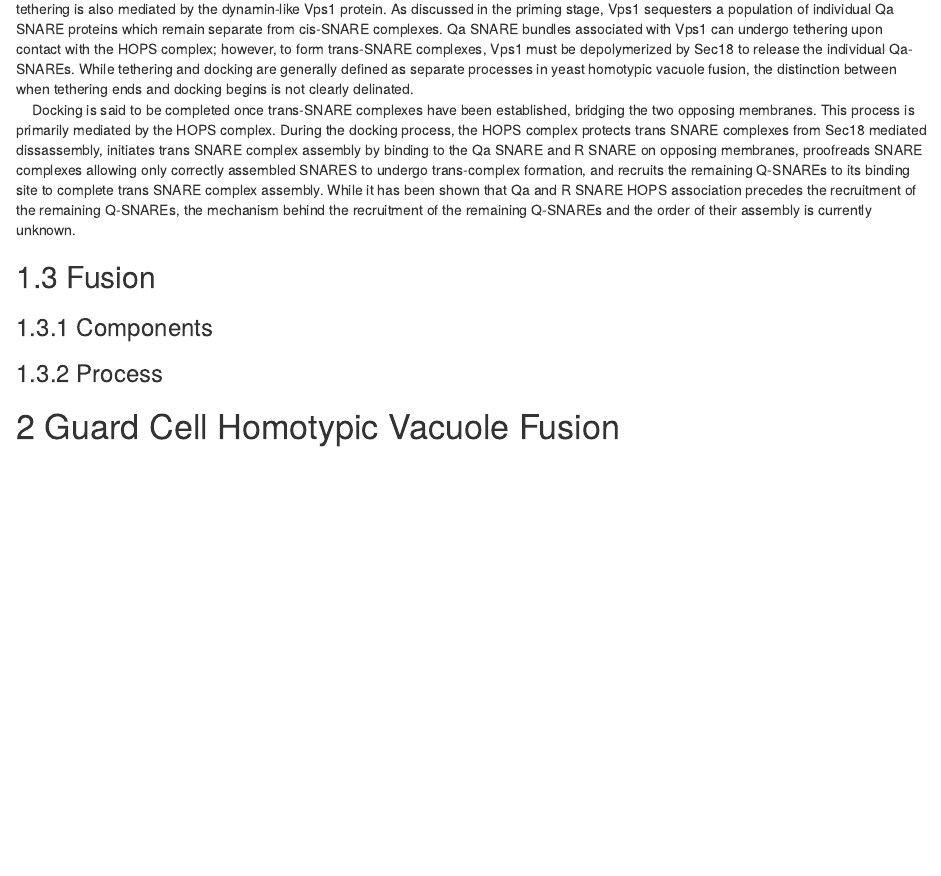
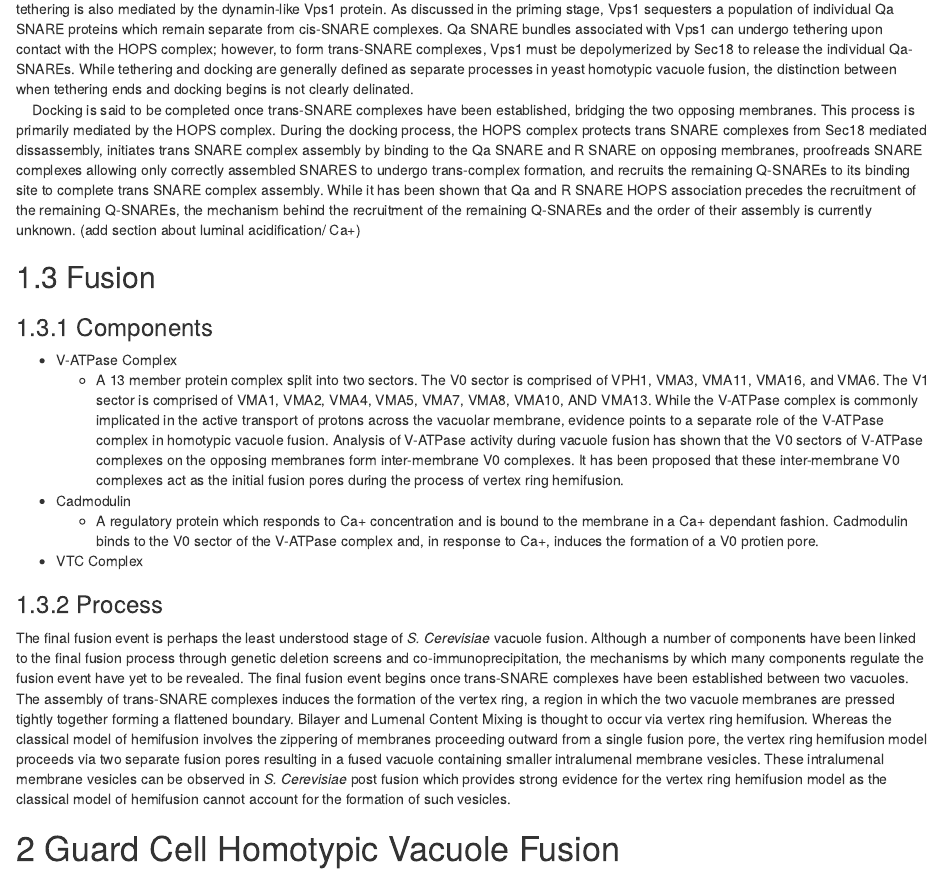
Before and after one commit to AMINOexe/Thesis_Document, an R Markdown document (01-Vacuole_Fusion.Rmd): the page in a window 1100 px wide, from 2100 px down. Rendered offline with R 4.5, knitr and Pandoc, with nearby package versions; drawn as R Markdown's standard HTML page in place of the format the file asks for.

Commit message:
updated fusion section

```diff
--- a/01-Vacuole_Fusion.Rmd
+++ b/01-Vacuole_Fusion.Rmd
@@ -52,10 +52,18 @@ cat("\\newpage")
 
 ### Process
 | In the initial stage of the tethering process, both Vps41 (a HOPS complex subunit) and Ypt7 must be phosphorylated by Yck3 and the Ccz1-Mon1 complex respectively. during this step, Vps34 is recruited to the membrane by the membrane bound Vps15. This Vps34/15 complex is then activated by Gpa1 to synthesize PI3P from PI. Following these phosphorylation events, the HOPS complex binds to Ypt7 proteins on the two opposing membranes tethering the two vesicles in close proximity. The HOPS complex shares a binding affinity for both Vam7 and the PI3P which promotes the localization of both components along the vertex ring at which point HOPS-Vam7 binding initiates trans-SNARE assembly. It is important to note that this process not only tethers the two membranes together but also correctly positions the SNARE proteins on the opposing membranes as antiparallel bound SNAREs often lead to fusion inactive complexes. In addition to the numerous regulatory mechanisms above, tethering is also mediated by the dynamin-like Vps1 protein. As discussed in the priming stage, Vps1 sequesters a population of individual Qa SNARE proteins which remain separate from cis-SNARE complexes. Qa SNARE bundles associated with Vps1 can undergo tethering upon contact with the HOPS complex; however, to form trans-SNARE complexes, Vps1 must be depolymerized by Sec18 to release the individual Qa-SNAREs. While tethering and docking are generally defined as separate processes in yeast homotypic vacuole fusion, the distinction between when tethering ends and docking begins is not clearly delinated.
-|     Docking is said to be completed once trans-SNARE complexes have been established, bridging the two opposing membranes. This process is primarily mediated by the HOPS complex. During the docking process, the HOPS complex protects trans SNARE complexes from Sec18 mediated dissassembly, initiates trans SNARE complex assembly by binding to the Qa SNARE and R SNARE on opposing membranes, proofreads SNARE complexes allowing only correctly assembled SNARES to undergo trans-complex formation, and recruits the remaining Q-SNAREs to its binding site to complete trans SNARE complex assembly. While it has been shown that Qa and R SNARE HOPS association precedes the recruitment of the remaining Q-SNAREs, the mechanism behind the recruitment of the remaining Q-SNAREs and the order of their assembly is currently unknown.
+|     Docking is said to be completed once trans-SNARE complexes have been established, bridging the two opposing membranes. This process is primarily mediated by the HOPS complex. During the docking process, the HOPS complex protects trans SNARE complexes from Sec18 mediated dissassembly, initiates trans SNARE complex assembly by binding to the Qa SNARE and R SNARE on opposing membranes, proofreads SNARE complexes allowing only correctly assembled SNARES to undergo trans-complex formation, and recruits the remaining Q-SNAREs to its binding site to complete trans SNARE complex assembly. While it has been shown that Qa and R SNARE HOPS association precedes the recruitment of the remaining Q-SNAREs, the mechanism behind the recruitment of the remaining Q-SNAREs and the order of their assembly is currently unknown. (add section about luminal acidification/ Ca+)
 
 ## Fusion
 ### Components
+  * V-ATPase Complex
+    * A 13 member protein complex split into two sectors. The V0 sector is comprised of VPH1, VMA3, VMA11, VMA16, and VMA6. The V1 sector is comprised of VMA1, VMA2, VMA4, VMA5, VMA7, VMA8, VMA10, AND VMA13. While the V-ATPase complex is commonly implicated in the active transport of protons across the vacuolar membrane, evidence points to a separate role of the V-ATPase complex in homotypic vacuole fusion. Analysis of V-ATPase activity during vacuole fusion has shown that the V0 sectors of V-ATPase complexes on the opposing membranes form inter-membrane V0 complexes. It has been proposed that these inter-membrane V0 complexes act as the initial fusion pores during the process of vertex ring hemifusion.
+  * Cadmodulin
+    * A regulatory protein which responds to Ca+ concentration and is bound to the membrane in a Ca+ dependant fashion. Cadmodulin binds to the V0 sector of the V-ATPase complex and, in response to Ca+, induces the formation of a V0 protien pore.
+  * VTC Complex
+
 ### Process
+The final fusion event is perhaps the least understood stage of _S. Cerevisiae_ vacuole fusion. Although a number of components have been linked to the final fusion process through genetic deletion screens and co-immunoprecipitation, the mechanisms by which many components regulate the fusion event have yet to be revealed. The final fusion event begins once trans-SNARE complexes have been established between two vacuoles. The assembly of trans-SNARE complexes induces the formation of the vertex ring, a region in which the two vacuole membranes are pressed tightly together forming a flattened boundary. Bilayer and Lumenal Content Mixing is thought to occur via vertex ring hemifusion. Whereas the classical model of hemifusion involves the zippering of membranes proceeding outward from a single fusion pore, the vertex ring hemifusion model proceeds via two separate fusion pores resulting in a fused vacuole containing smaller intralumenal membrane vesicles. These intralumenal membrane vesicles can be observed in _S. Cerevisiae_ post fusion which provides strong evidence for the vertex ring hemifusion model as the classical model of hemifusion cannot account for the formation of such vesicles.
+
 
 # Guard Cell Homotypic Vacuole Fusion {#GuardFusion}
```
Also changed, not shown: 99-references.Rmd (+4 -4 lines), 2 other files.
